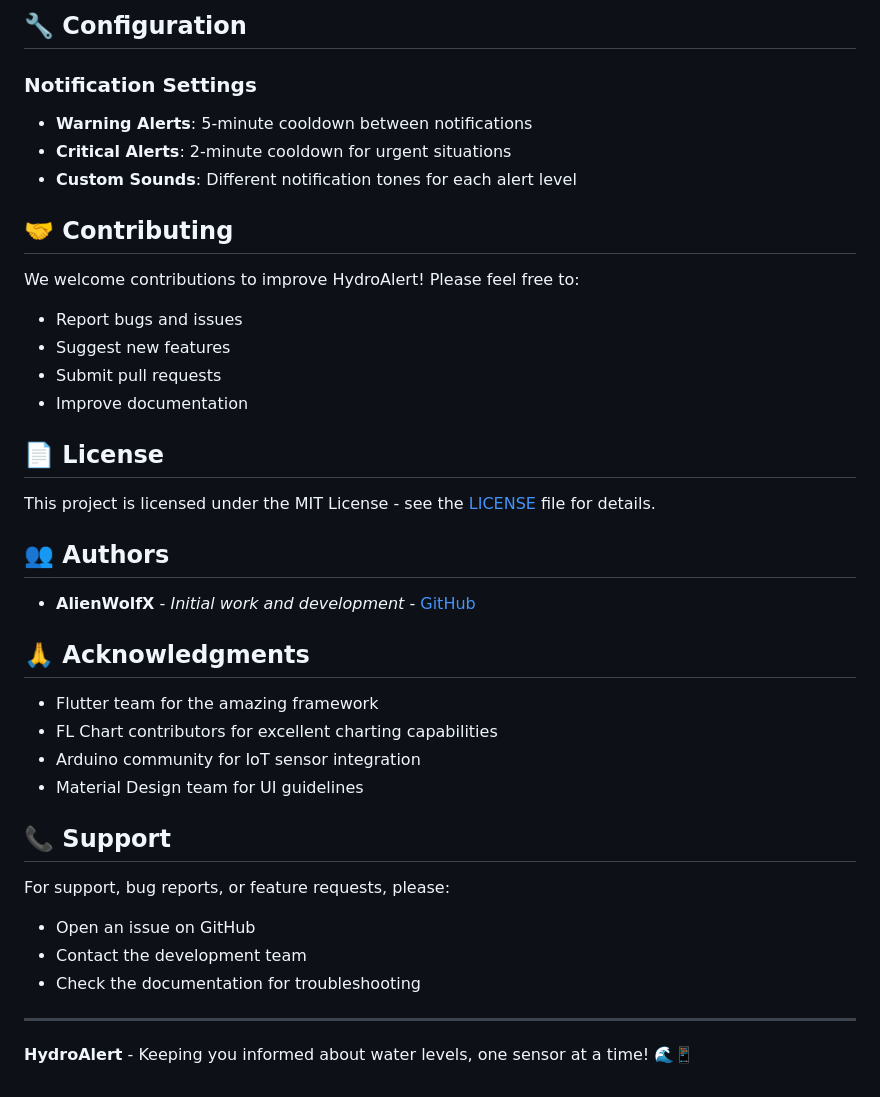
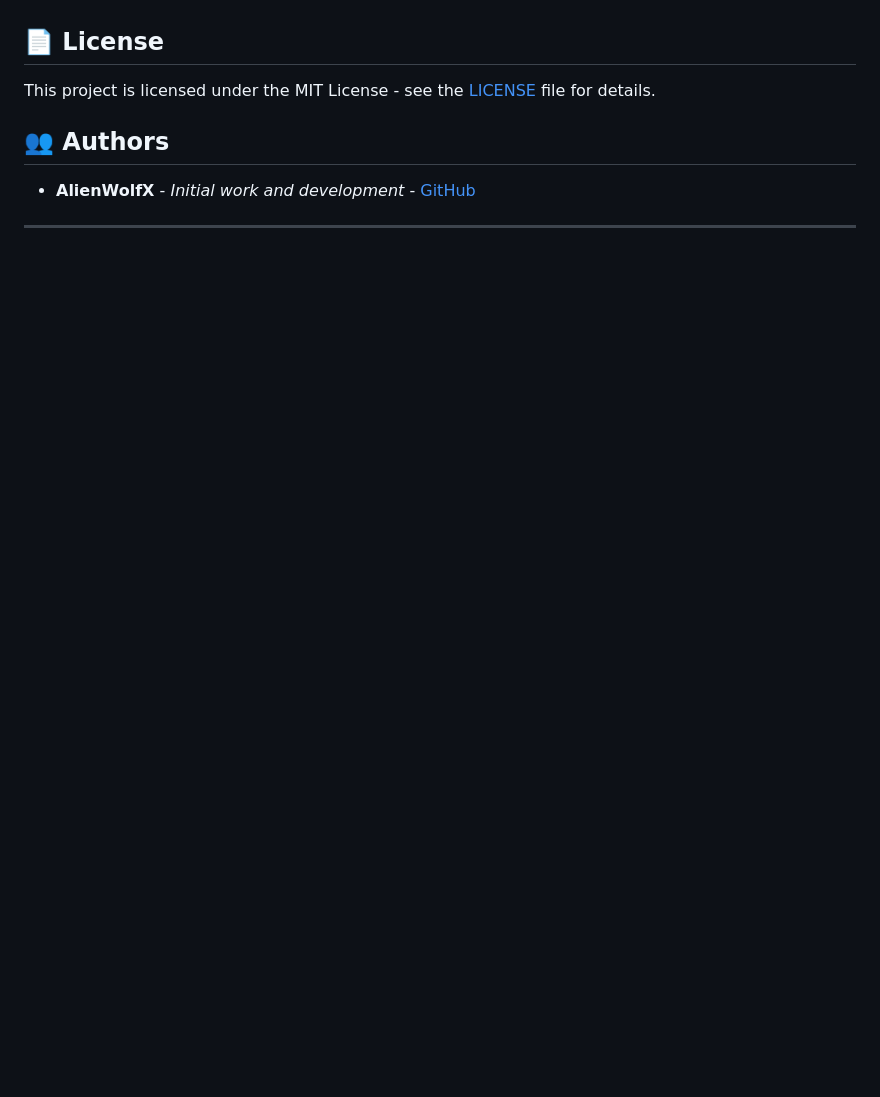
Before and after one commit to AlienWolfX/HydroAlert, a Markdown page: README.md, the part around the change printed below. GitHub-like rendering; blank space fills up the shorter version.

```diff
--- a/README.md
+++ b/README.md
@@ -192,18 +70,3 @@ Arduino/
-## 🔧 Configuration
-
-### **Notification Settings**
-- **Warning Alerts**: 5-minute cooldown between notifications
-- **Critical Alerts**: 2-minute cooldown for urgent situations
-- **Custom Sounds**: Different notification tones for each alert level
-
-## 🤝 Contributing
-
-We welcome contributions to improve HydroAlert! Please feel free to:
-- Report bugs and issues
-- Suggest new features
-- Submit pull requests
-- Improve documentation
-
 ## 📄 License
 
 This project is licensed under the MIT License - see the [LICENSE](LICENSE) file for details.
@@ -212,20 +75,4 @@ This project is licensed under the MIT License - see the [LICENSE](LICENSE) file
 
 - **AlienWolfX** - *Initial work and development* - [GitHub](https://github.com/AlienWolfX)
 
-## 🙏 Acknowledgments
-
-- Flutter team for the amazing framework
-- FL Chart contributors for excellent charting capabilities
-- Arduino community for IoT sensor integration
-- Material Design team for UI guidelines
-
-## 📞 Support
-
-For support, bug reports, or feature requests, please:
-- Open an issue on GitHub
-- Contact the development team
-- Check the documentation for troubleshooting
-
 ---
-
-**HydroAlert** - Keeping you informed about water levels, one sensor at a time! 🌊📱
```
Also changed, not shown: other parts of README.md (+0 -122 lines).
